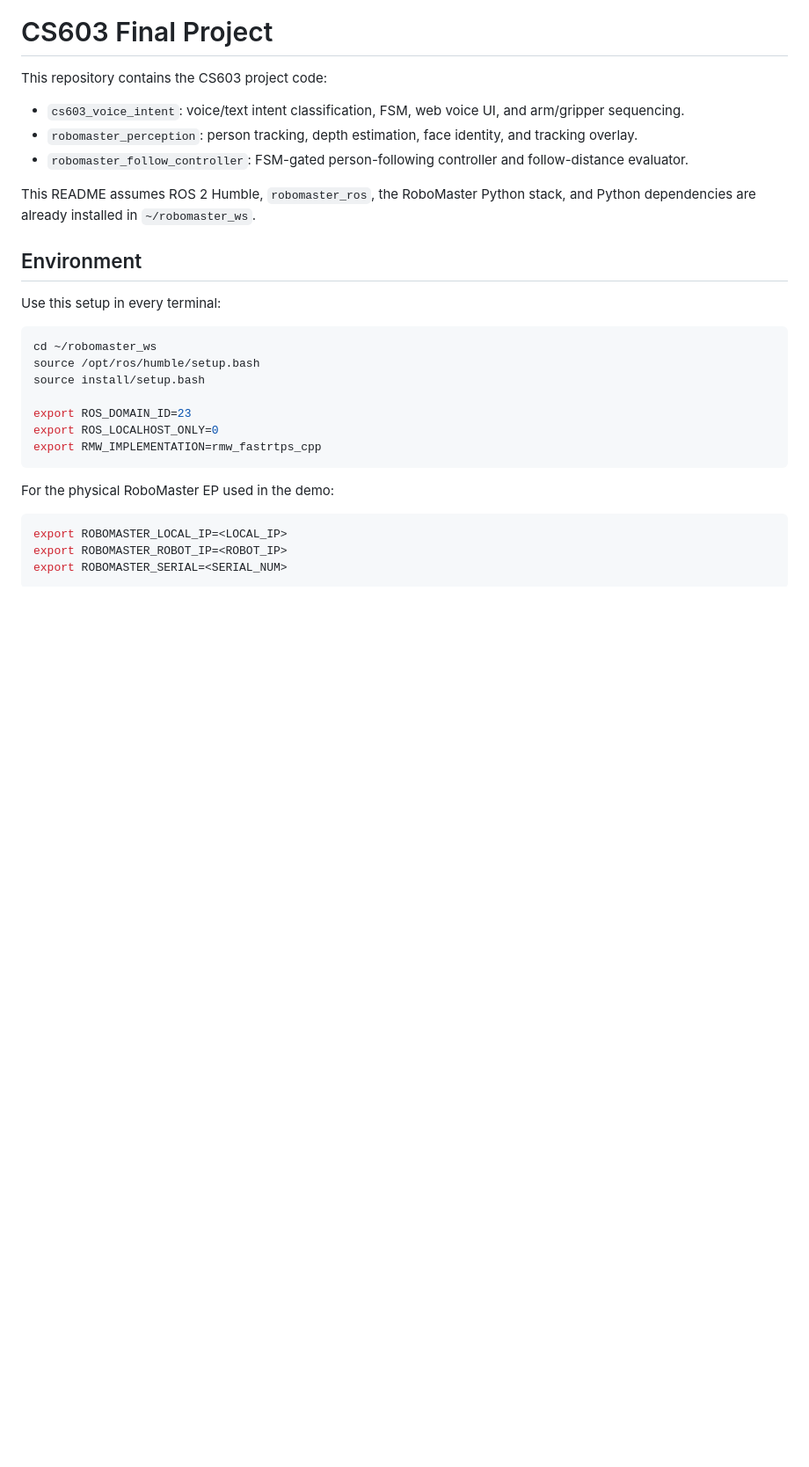
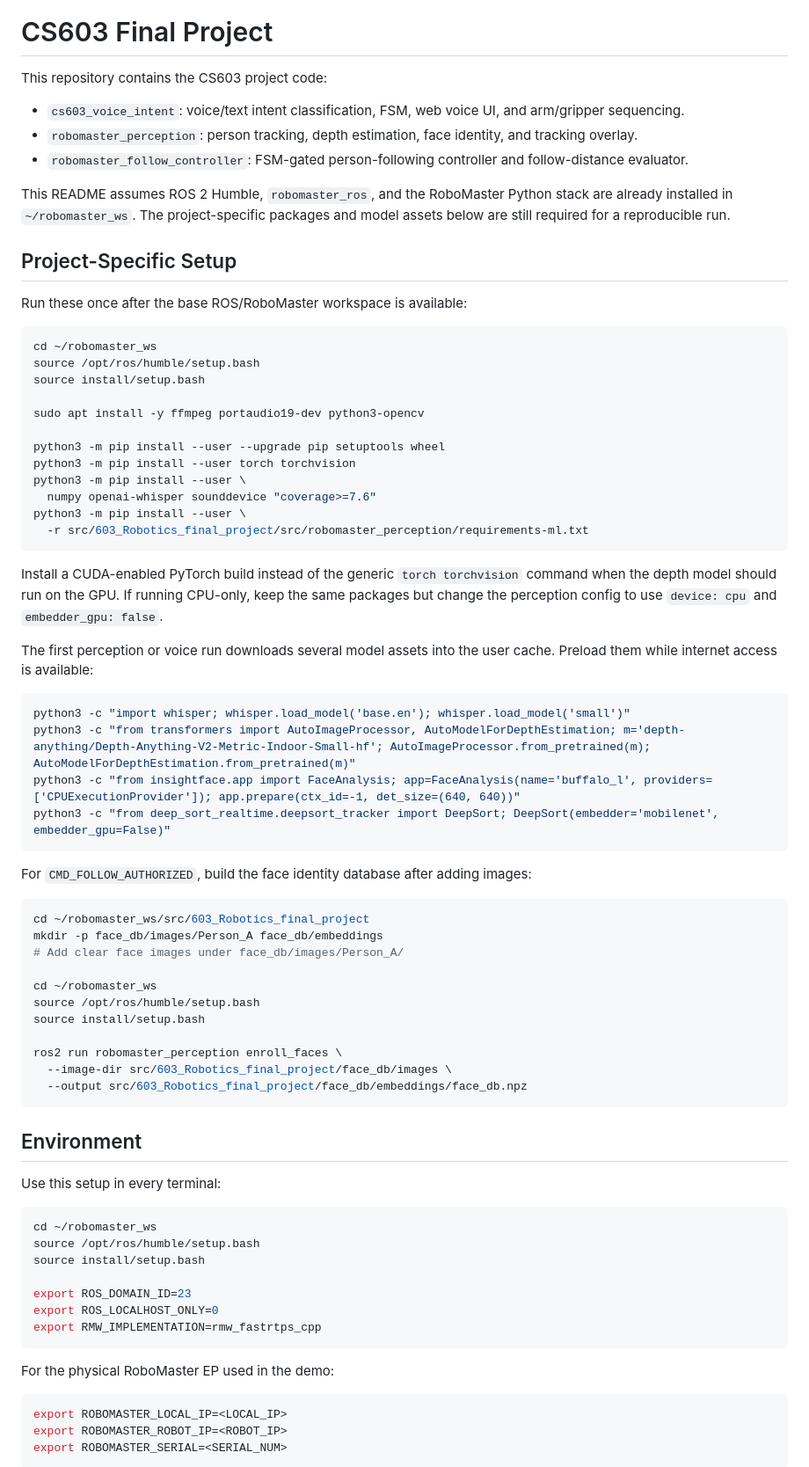
Before and after one commit to HR77275/603_Robotics_final_project, a Markdown page: README.md, the part around the change. Shown at 88% size. GitHub-like rendering; blank space fills up the shorter version.

Commit message:
update readme to include installation steps

````diff
--- a/README.md
+++ b/README.md
@@ -6,8 +6,59 @@ This repository contains the CS603 project code:
 - `robomaster_perception`: person tracking, depth estimation, face identity, and tracking overlay.
 - `robomaster_follow_controller`: FSM-gated person-following controller and follow-distance evaluator.
 
-This README assumes ROS 2 Humble, `robomaster_ros`, the RoboMaster Python stack,
-and Python dependencies are already installed in `~/robomaster_ws`.
+This README assumes ROS 2 Humble, `robomaster_ros`, and the RoboMaster Python
+stack are already installed in `~/robomaster_ws`. The project-specific packages
+and model assets below are still required for a reproducible run.
+
+## Project-Specific Setup
+
+Run these once after the base ROS/RoboMaster workspace is available:
+
+```bash
+cd ~/robomaster_ws
+source /opt/ros/humble/setup.bash
+source install/setup.bash
+
+sudo apt install -y ffmpeg portaudio19-dev python3-opencv
+
+python3 -m pip install --user --upgrade pip setuptools wheel
+python3 -m pip install --user torch torchvision
+python3 -m pip install --user \
+  numpy openai-whisper sounddevice "coverage>=7.6"
+python3 -m pip install --user \
+  -r src/603_Robotics_final_project/src/robomaster_perception/requirements-ml.txt
+```
+
+Install a CUDA-enabled PyTorch build instead of the generic `torch torchvision`
+command when the depth model should run on the GPU. If running CPU-only, keep the
+same packages but change the perception config to use `device: cpu` and
+`embedder_gpu: false`.
+
+The first perception or voice run downloads several model assets into the user
+cache. Preload them while internet access is available:
+
+```bash
+python3 -c "import whisper; whisper.load_model('base.en'); whisper.load_model('small')"
+python3 -c "from transformers import AutoImageProcessor, AutoModelForDepthEstimation; m='depth-anything/Depth-Anything-V2-Metric-Indoor-Small-hf'; AutoImageProcessor.from_pretrained(m); AutoModelForDepthEstimation.from_pretrained(m)"
+python3 -c "from insightface.app import FaceAnalysis; app=FaceAnalysis(name='buffalo_l', providers=['CPUExecutionProvider']); app.prepare(ctx_id=-1, det_size=(640, 640))"
+python3 -c "from deep_sort_realtime.deepsort_tracker import DeepSort; DeepSort(embedder='mobilenet', embedder_gpu=False)"
+```
+
+For `CMD_FOLLOW_AUTHORIZED`, build the face identity database after adding images:
+
+```bash
+cd ~/robomaster_ws/src/603_Robotics_final_project
+mkdir -p face_db/images/Person_A face_db/embeddings
+# Add clear face images under face_db/images/Person_A/
+
+cd ~/robomaster_ws
+source /opt/ros/humble/setup.bash
+source install/setup.bash
+
+ros2 run robomaster_perception enroll_faces \
+  --image-dir src/603_Robotics_final_project/face_db/images \
+  --output src/603_Robotics_final_project/face_db/embeddings/face_db.npz
+```
 
 ## Environment
 
````
